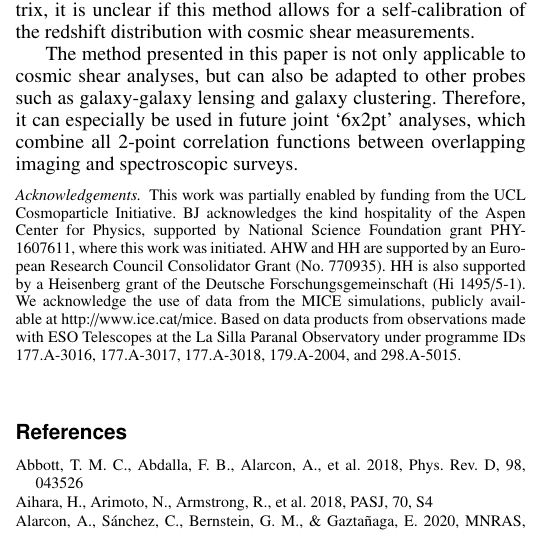
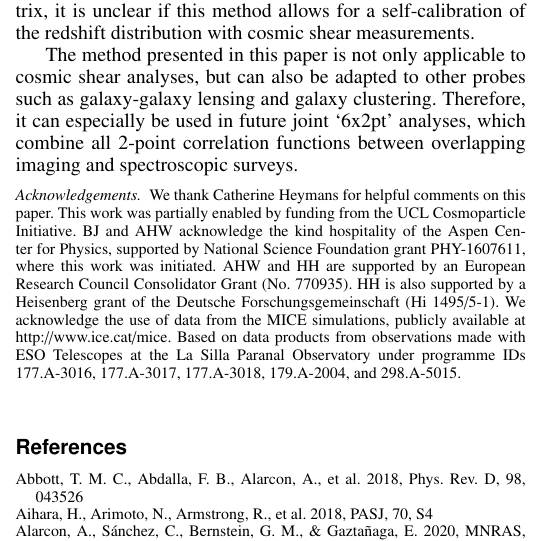
Before and after one commit to BStoelzner/nzmarg, a LaTeX paper (nzmarg.tex): part of one column of page 9 of 16, cut so that both start at the same text. Compiled offline with pdfLaTeX.

Commit message:
updated acknowledgements

```diff
--- a/nzmarg.tex
+++ b/nzmarg.tex
@@ -389,18 +389,17 @@ While finalising this work, \cite{Hadzhiyska20} put forward a work on analytic m
 
 The method presented in this paper is not only applicable to cosmic shear analyses, but can also be adapted to other probes such as galaxy-galaxy lensing and galaxy clustering. Therefore, it can especially be used in future joint `6x2pt' analyses, which combine all 2-point correlation functions between overlapping imaging and spectroscopic surveys.
 \begin{acknowledgements}
+We thank Catherine Heymans for helpful comments on this paper.
 This work was partially enabled by funding from the UCL Cosmoparticle Initiative.
-BJ acknowledges the kind hospitality of the Aspen Center for Physics, supported by National Science Foundation grant PHY-1607611, where this work was initiated.
+BJ and AHW acknowledge the kind hospitality of the Aspen Center for Physics, supported by National Science Foundation grant PHY-1607611, where this work was initiated.
 AHW and HH are supported by an European Research Council Consolidator Grant (No. 770935).
 HH is also supported by a Heisenberg grant of the Deutsche Forschungsgemeinschaft (Hi 1495/5-1).
 We acknowledge the use of data from the MICE simulations, publicly available at http://www.ice.cat/mice.
 Based on data products from observations made with ESO Telescopes at the La Silla Paranal Observatory under programme IDs 177.A-3016, 177.A-3017, 177.A-3018, 179.A-2004, and 298.A-5015.
 \end{acknowledgements}
 
-
 \bibliographystyle{aa}
 \bibliography{bibliography}
-
 
 \begin{appendix}
 \section{Marginalisation over nuisance parameters}
```
Also changed, not shown: nzmarg.pdf.
